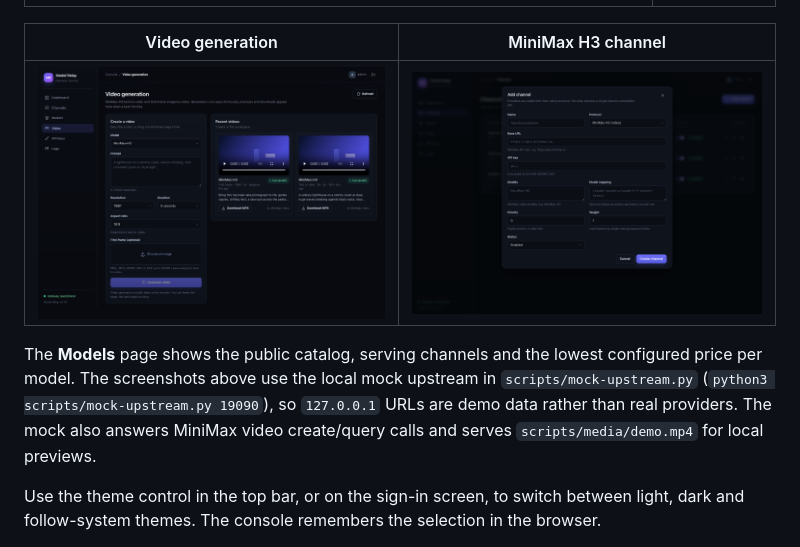
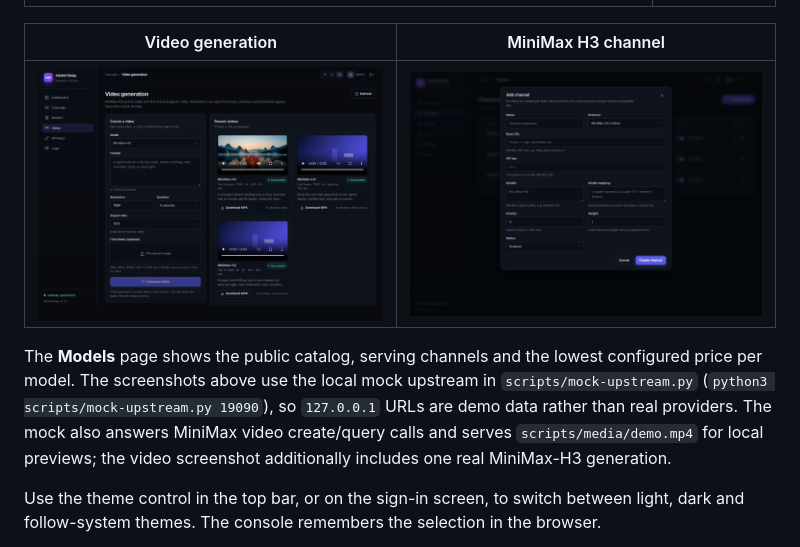
Before and after one commit to big91987/model-relay-by-dshsa, a Markdown page: README.md, the part around the change. Rendered like a GitHub page; pictures changed too: docs/screenshots/video-channel.png, docs/screenshots/video-generation.png.

```diff
--- a/README.md
+++ b/README.md
@@ -112,7 +112,7 @@ Changing `SECRET_KEY` invalidates admin sessions and makes existing channel keys
 | --- | --- |
 | ![Video generation](docs/screenshots/video-generation.png) | ![MiniMax H3 channel](docs/screenshots/video-channel.png) |
 
-The **Models** page shows the public catalog, serving channels and the lowest configured price per model. The screenshots above use the local mock upstream in `scripts/mock-upstream.py` (`python3 scripts/mock-upstream.py 19090`), so `127.0.0.1` URLs are demo data rather than real providers. The mock also answers MiniMax video create/query calls and serves `scripts/media/demo.mp4` for local previews.
+The **Models** page shows the public catalog, serving channels and the lowest configured price per model. The screenshots above use the local mock upstream in `scripts/mock-upstream.py` (`python3 scripts/mock-upstream.py 19090`), so `127.0.0.1` URLs are demo data rather than real providers. The mock also answers MiniMax video create/query calls and serves `scripts/media/demo.mp4` for local previews; the video screenshot additionally includes one real MiniMax-H3 generation.
 
 Use the theme control in the top bar, or on the sign-in screen, to switch between light, dark and follow-system themes. The console remembers the selection in the browser.
 
```
Also changed, not shown: docs/screenshots/video-after-channels.png, docs/screenshots/video-before-route.png, docs/screenshots/video-before.png, 1 other file.
